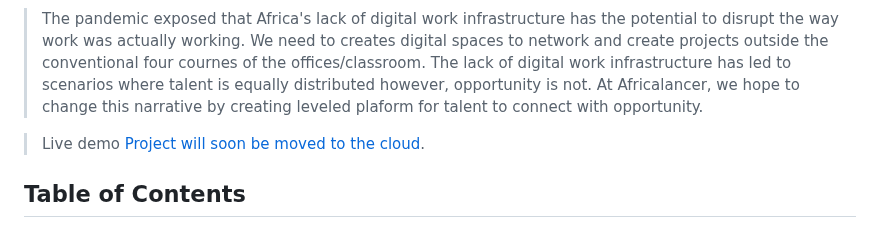
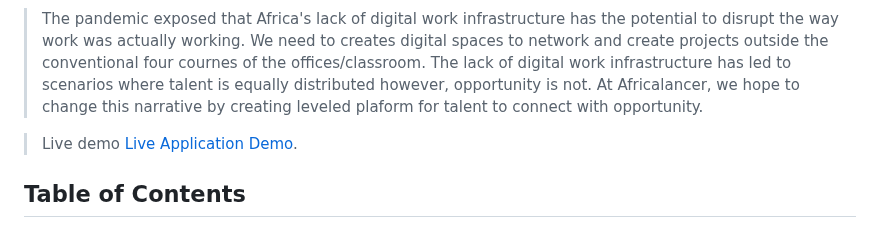
Before and after one commit to martin-creator/Africalancer, a Markdown page: README.md, the part around the change. Drawn GitHub-style.

Commit message:
Added the live website to appliation

```diff
--- a/README.md
+++ b/README.md
@@ -3,7 +3,7 @@
 > The pandemic exposed that Africa's lack of digital work infrastructure has the potential to disrupt the way work was actually working.  We need to creates digital spaces to network and create projects outside the conventional four cournes of the offices/classroom.   The lack of digital work infrastructure has led to scenarios where talent is  equally distributed however, opportunity  is not. At Africalancer, we hope to change this narrative by creating  leveled plaform for talent to connect with opportunity.
 
 
-> Live demo [Project will soon be moved to  the cloud](#). <!-- If you have the project hosted somewhere, include the link here. -->
+> Live demo [Live Application Demo](https://africalancer.herokuapp.com/). <!-- If you have the project hosted somewhere, include the link here. -->
 
 ## Table of Contents
 * [General Info](#general-information)
```
